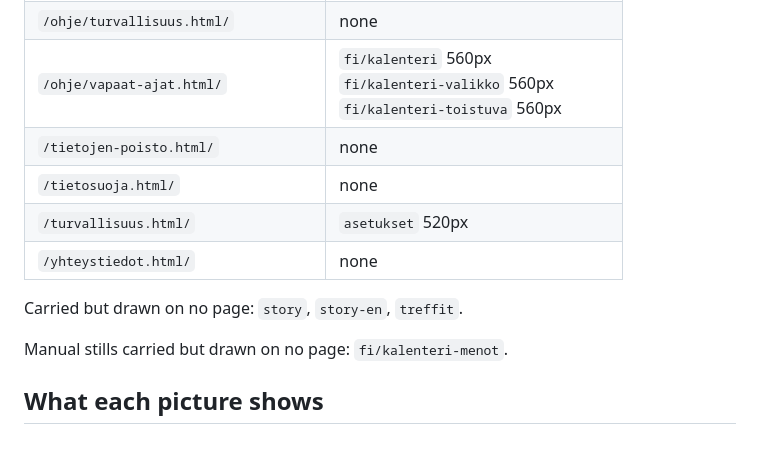
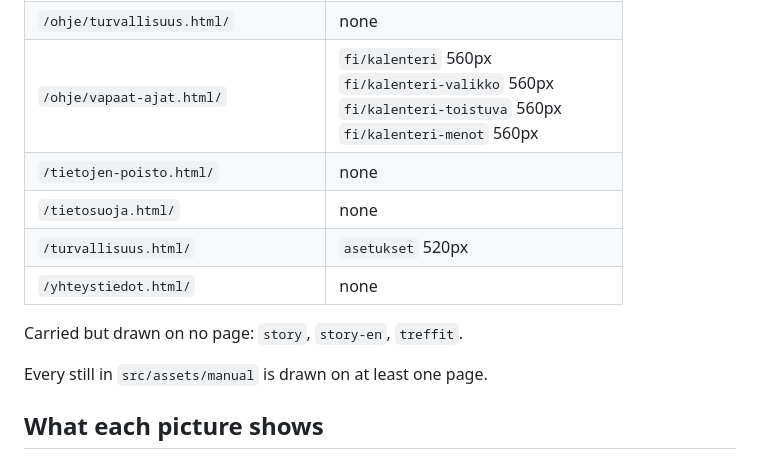
Before and after one commit to boissit/pilke-web, a Markdown page: docs/pictures.md, the part around the change. Drawn GitHub-style.

Commit message:
copy(en): favourite spots in the new English -- matches, invite -- and the pictures list for both guides
Co-Authored-By: Claude Opus 5.5 <noreply@anthropic.com>
Claude-Session: https://claude.ai/code/session_01GD9L6NkBiCqNs6T5pZN8hJ

```diff
--- a/docs/pictures.md
+++ b/docs/pictures.md
@@ -144,7 +144,7 @@ failing — about any whose sidecar's `commit` predates a change under `pilke-ap
 | `/ohje/treffien-jalkeen.html/` | `fi/feedback` 560px<br>`fi/date-history-open` 560px<br>`fi/date-history` 560px |
 | `/ohje/treffipaiva.html/` | `fi/date` 560px<br>`fi/date-map` 560px<br>`fi/date-location-consent` 560px<br>`fi/date-map-sharing` 560px<br>`fi/date-noshow-not-at-venue` 560px |
 | `/ohje/turvallisuus.html/` | none |
-| `/ohje/vapaat-ajat.html/` | `fi/kalenteri` 560px<br>`fi/kalenteri-valikko` 560px<br>`fi/kalenteri-toistuva` 560px |
+| `/ohje/vapaat-ajat.html/` | `fi/kalenteri` 560px<br>`fi/kalenteri-valikko` 560px<br>`fi/kalenteri-toistuva` 560px<br>`fi/kalenteri-menot` 560px |
 | `/tietojen-poisto.html/` | none |
 | `/tietosuoja.html/` | none |
 | `/turvallisuus.html/` | `asetukset` 520px |
@@ -152,7 +152,7 @@ failing — about any whose sidecar's `commit` predates a change under `pilke-ap
 
 Carried but drawn on no page: `story`, `story-en`, `treffit`.
 
-Manual stills carried but drawn on no page: `fi/kalenteri-menot`.
+Every still in `src/assets/manual` is drawn on at least one page.
 
 <!-- inventory:end -->
 
```
Also changed, not shown: 1 other file.
